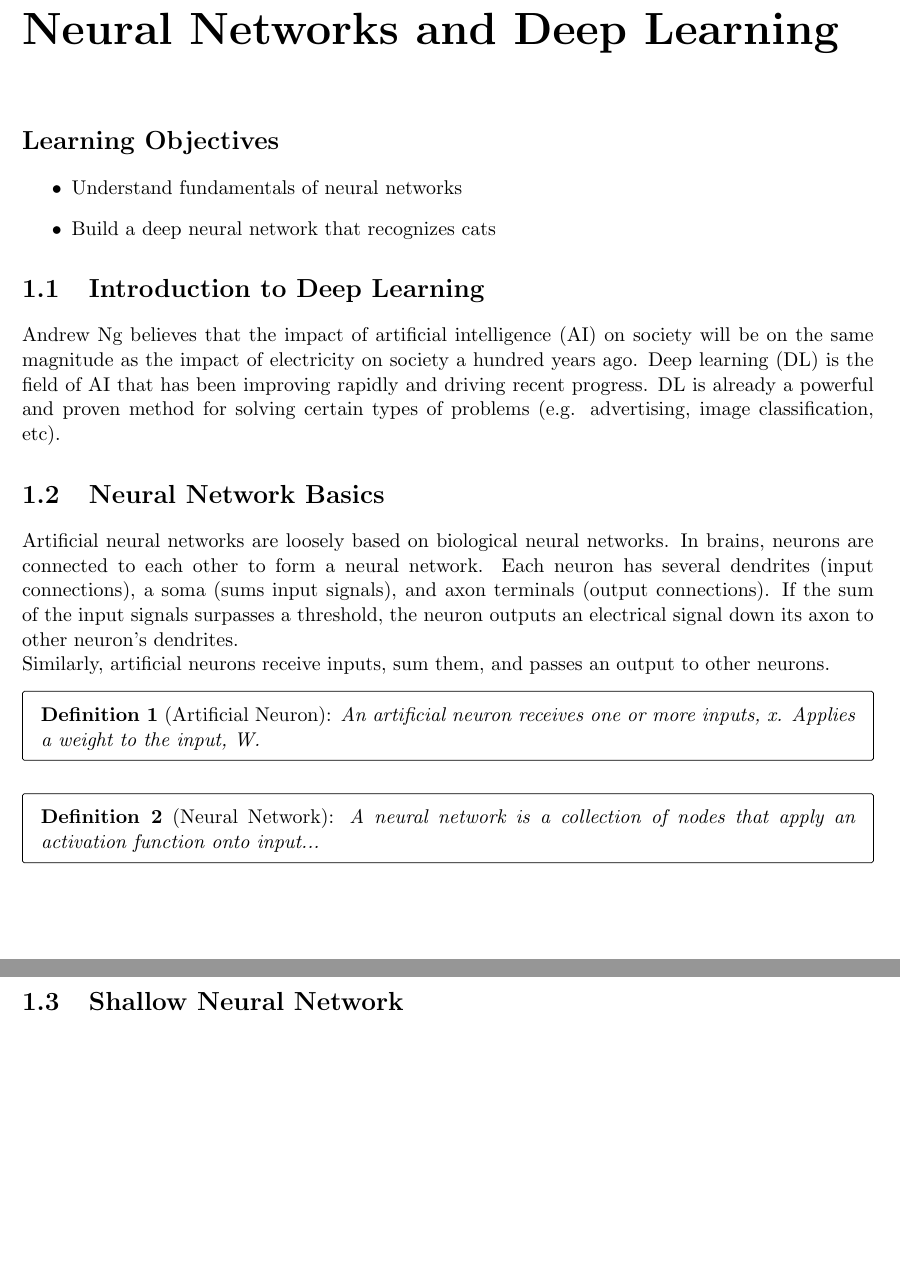
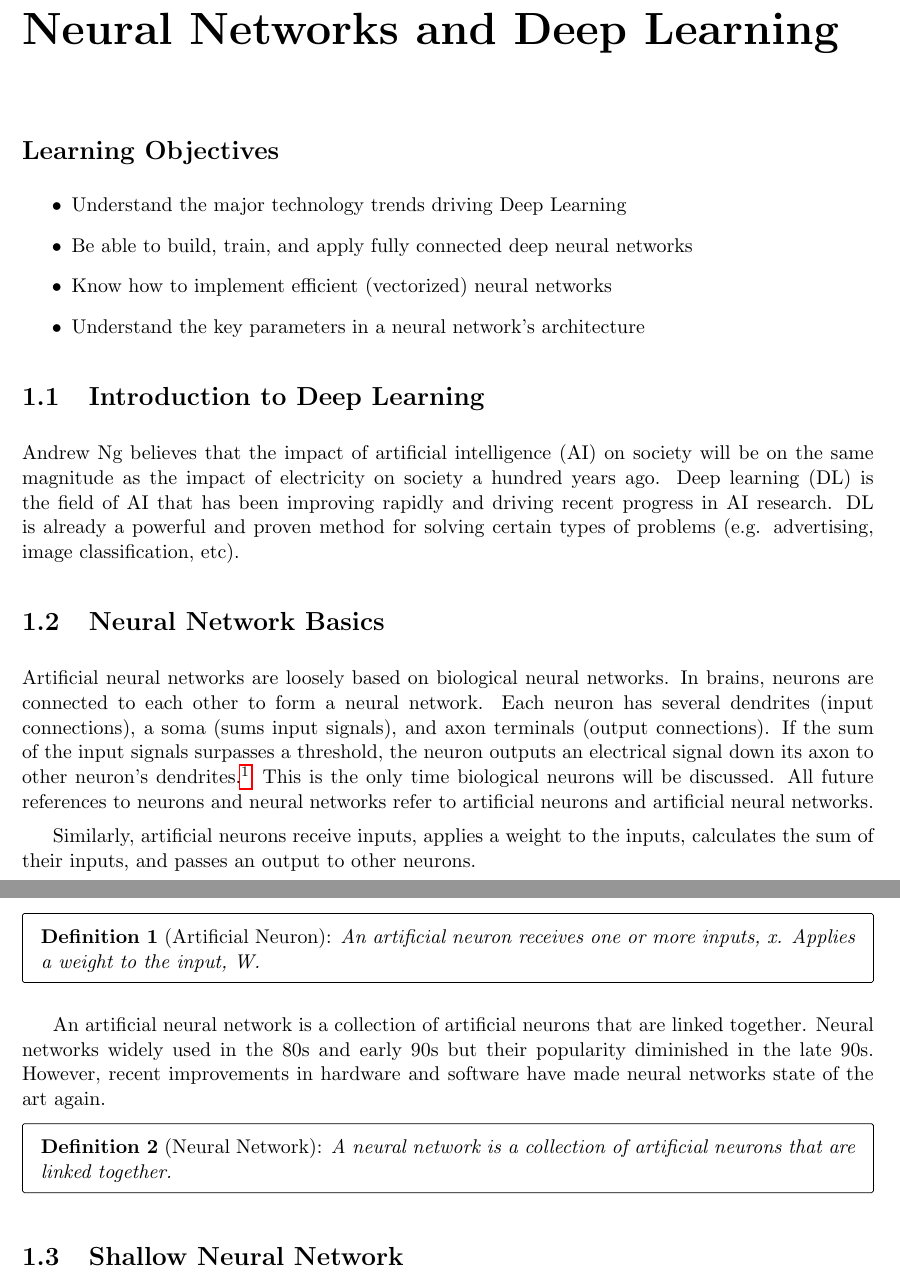
Before and after one commit to danong/ml-notes, a LaTeX document (deeplearning_notes/main.tex, which reads deeplearning_notes/tex/1_neural_networks_and_deep_learning.tex, deeplearning_notes/tex/commands.tex): two parts of pages 4 and 5 of 10 before the commit and two parts of pages 4 and 5 of 11 after it, joined at a grey line, cut so that both start at the same text, the shorter picture padded with empty space. Compiled offline with pdfLaTeX.

Commit message:
Improved layout and worked on chapter 1

```diff
--- a/deeplearning_notes/main.tex
+++ b/deeplearning_notes/main.tex
@@ -9,7 +9,7 @@
 
 % --- Misc. ---
 \hbadness=10000 % No "underfull hbox" messages.
-\setlength{\parindent}{0pt} % Removes all indentation.
+\setlength{\parskip}{0.5em}
 
 % --- Commands ---
 \input{tex/commands.tex}
--- a/deeplearning_notes/tex/1_neural_networks_and_deep_learning.tex
+++ b/deeplearning_notes/tex/1_neural_networks_and_deep_learning.tex
@@ -1,22 +1,25 @@
 \chapter{Neural Networks and Deep Learning}
 \section*{Learning Objectives}
 \begin{itemize}
-  \item Understand fundamentals of neural networks
-  \item Build a deep neural network that recognizes cats
+  \item Understand the major technology trends driving Deep Learning
+  \item Be able to build, train, and apply fully connected deep neural networks
+  \item Know how to implement efficient (vectorized) neural networks
+  \item Understand the key parameters in a neural network's architecture
 \end{itemize}
 
 \section{Introduction to Deep Learning}
-Andrew Ng believes that the impact of artificial intelligence (AI) on society will be on the same magnitude as the impact of electricity on society a hundred years ago. Deep learning (DL) is the field of AI that has been improving rapidly and driving recent progress. DL is already a powerful and proven method for solving certain types of problems (e.g. advertising, image classification, etc).
+Andrew Ng believes that the impact of artificial intelligence (AI) on society will be on the same magnitude as the impact of electricity on society a hundred years ago. Deep learning (DL) is the field of AI that has been improving rapidly and driving recent progress in AI research. DL is already a powerful and proven method for solving certain types of problems (e.g. advertising, image classification, etc).
 
 
 \section{Neural Network Basics}
-Artificial neural networks are loosely based on biological neural networks. In brains, neurons are connected to each other to form a neural network. Each neuron has several dendrites (input connections), a soma (sums input signals), and axon terminals (output connections). If the sum of the input signals surpasses a threshold, the neuron outputs an electrical signal down its axon to other neuron's dendrites.
+\img{neuron.png}{A biological neuron}
+Artificial neural networks are loosely based on biological neural networks. In brains, neurons are connected to each other to form a neural network. Each neuron has several dendrites (input connections), a soma (sums input signals), and axon terminals (output connections). If the sum of the input signals surpasses a threshold, the neuron outputs an electrical signal down its axon to other neuron's dendrites.\footnote{This is an extremely simplified model.} This is the only time biological neurons will be discussed. All future references to neurons and neural networks refer to artificial neurons and artificial neural networks.
 
-
-Similarly, artificial neurons receive inputs, sum them, and passes an output to other neurons.
+Similarly, artificial neurons receive inputs, applies a weight to the inputs, calculates the sum of their inputs, and passes an output to other neurons.
 \ddef{Artificial Neuron}{An artificial neuron receives one or more inputs, x. Applies a weight to the input, W. }
 
-\ddef{Neural Network}{A neural network is a collection of nodes that apply an activation function onto input...}
+An artificial neural network is a collection of artificial neurons that are linked together. Neural networks widely used in the 80s and early 90s but their popularity diminished in the late 90s. However, recent improvements in hardware and software have made neural networks state of the art again.
+\ddef{Neural Network}{A neural network is a collection of artificial neurons that are linked together.}
 \section{Shallow Neural Network}
 \ddef{Shallow Neural Network}{A neural network is a collection of nodes that apply an activation function onto input...}
 \section{Deep Neural Network}
--- a/deeplearning_notes/tex/commands.tex
+++ b/deeplearning_notes/tex/commands.tex
@@ -57,9 +57,11 @@
 
 % Basic Image
 \newcommand{\img}[2]{
-\begin{center}
-\includegraphics[scale=#2]{#1}
-\end{center}}
+\begin{figure}[h!]
+\includegraphics[width=0.5\columnwidth]{#1}
+\centering
+\caption{#2}
+\end{figure}}
 
 % Put a fancy box around things.
 \newcommand{\dbox}[1]{
```
